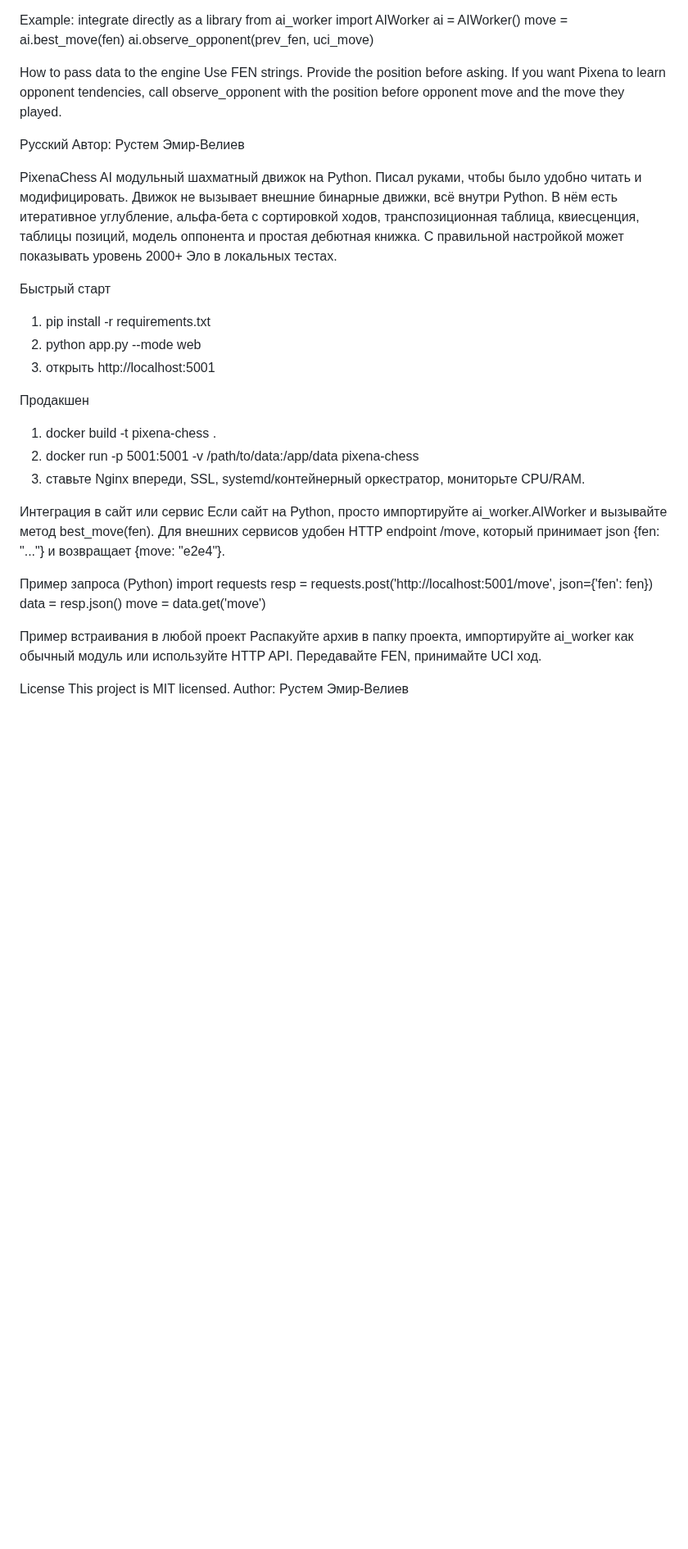
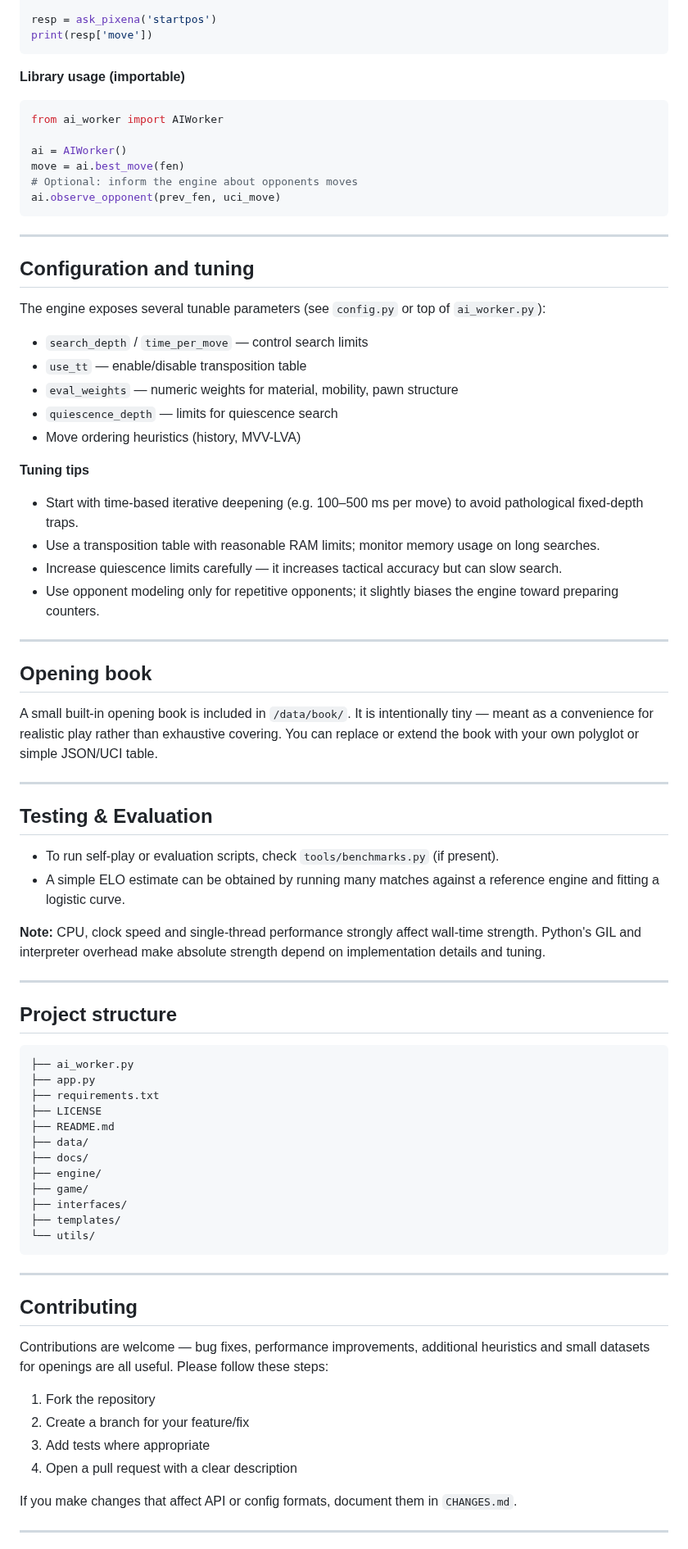
Before and after one commit to Pixena/Pixena-ChessAI, a Markdown page: README.md, the part around one of its changes. Shown at 82% size. Drawn GitHub-style; blank space fills up the shorter version.

Commit message:
Обновление README.md

````diff
--- a/README.md
+++ b/README.md
@@ -26,40 +88,85 @@ def ask_pixena(fen, url='http://localhost:5001/move'):
     return r.json()
 
-Example: integrate directly as a library
+resp = ask_pixena('startpos')
+print(resp['move'])
+```
+
+**Library usage (importable)**
+
+```python
 from ai_worker import AIWorker
+
 ai = AIWorker()
 move = ai.best_move(fen)
+# Optional: inform the engine about opponents moves
 ai.observe_opponent(prev_fen, uci_move)
+```
 
-How to pass data to the engine
-Use FEN strings. Provide the position before asking. If you want Pixena to learn opponent tendencies, call observe_opponent with the position before opponent move and the move they played.
+---
 
-Русский
-Автор: Рустем Эмир-Велиев
+## Configuration and tuning
 
-PixenaChess AI модульный шахматный движок на Python. Писал руками, чтобы было удобно читать и модифицировать. Движок не вызывает внешние бинарные движки, всё внутри Python. В нём есть итеративное углубление, альфа-бета с сортировкой ходов, транспозиционная таблица, квиеcценция, таблицы позиций, модель оппонента и простая дебютная книжка. С правильной настройкой может показывать уровень 2000+ Эло в локальных тестах.
+The engine exposes several tunable parameters (see `config.py` or top of `ai_worker.py`):
 
-Быстрый старт
-1. pip install -r requirements.txt
-2. python app.py --mode web
-3. открыть http://localhost:5001
+* `search_depth` / `time_per_move` — control search limits
+* `use_tt` — enable/disable transposition table
+* `eval_weights` — numeric weights for material, mobility, pawn structure
+* `quiescence_depth` — limits for quiescence search
+* Move ordering heuristics (history, MVV-LVA)
 
-Продакшен
-1. docker build -t pixena-chess .
-2. docker run -p 5001:5001 -v /path/to/data:/app/data pixena-chess
-3. ставьте Nginx впереди, SSL, systemd/контейнерный оркестратор, мониторьте CPU/RAM.
+**Tuning tips**
 
-Интеграция в сайт или сервис
-Если сайт на Python, просто импортируйте ai_worker.AIWorker и вызывайте метод best_move(fen). Для внешних сервисов удобен HTTP endpoint /move, который принимает json {fen: "..."} и возвращает {move: "e2e4"}.
+* Start with time-based iterative deepening (e.g. 100–500 ms per move) to avoid pathological fixed-depth traps.
+* Use a transposition table with reasonable RAM limits; monitor memory usage on long searches.
+* Increase quiescence limits carefully — it increases tactical accuracy but can slow search.
+* Use opponent modeling only for repetitive opponents; it slightly biases the engine toward preparing counters.
 
-Пример запроса (Python)
-import requests
-resp = requests.post('http://localhost:5001/move', json={'fen': fen})
-data = resp.json()
-move = data.get('move')
+---
 
-Пример встраивания в любой проект
-Распакуйте архив в папку проекта, импортируйте ai_worker как обычный модуль или используйте HTTP API. Передавайте FEN, принимайте UCI ход.
+## Opening book
 
-License
-This project is MIT licensed. Author: Рустем Эмир-Велиев
+A small built-in opening book is included in `/data/book/`. It is intentionally tiny — meant as a convenience for realistic play rather than exhaustive covering. You can replace or extend the book with your own polyglot or simple JSON/UCI table.
+
+---
+
+## Testing & Evaluation
+
+* To run self-play or evaluation scripts, check `tools/benchmarks.py` (if present).
+* A simple ELO estimate can be obtained by running many matches against a reference engine and fitting a logistic curve.
+
+**Note:** CPU, clock speed and single-thread performance strongly affect wall-time strength. Python's GIL and interpreter overhead make absolute strength depend on implementation details and tuning.
+
+---
+
+## Project structure
+
+```
+├── ai_worker.py
+├── app.py
+├── requirements.txt
+├── LICENSE
+├── README.md
+├── data/
+├── docs/
+├── engine/
+├── game/
+├── interfaces/
+├── templates/
+└── utils/
+```
+
+---
+
+## Contributing
+
+Contributions are welcome — bug fixes, performance improvements, additional heuristics and small datasets for openings are all useful. Please follow these steps:
+
+1. Fork the repository
+2. Create a branch for your feature/fix
+3. Add tests where appropriate
+4. Open a pull request with a clear description
+
+If you make changes that affect API or config formats, document them in `CHANGES.md`.
+
+---
+
````
Also changed, not shown: other parts of README.md (+138 -15 lines).
